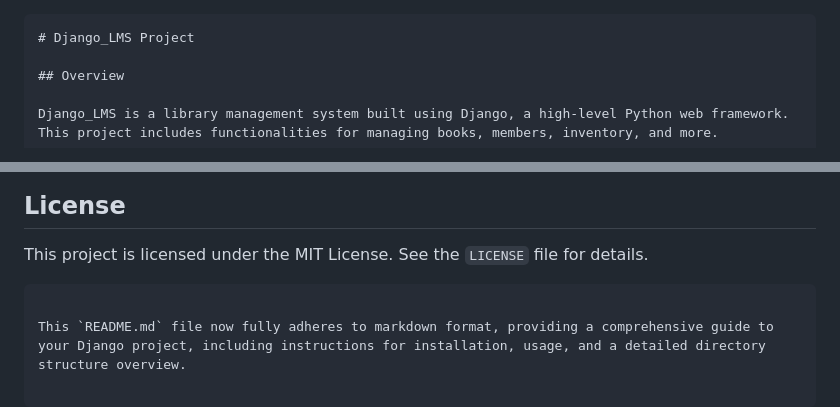
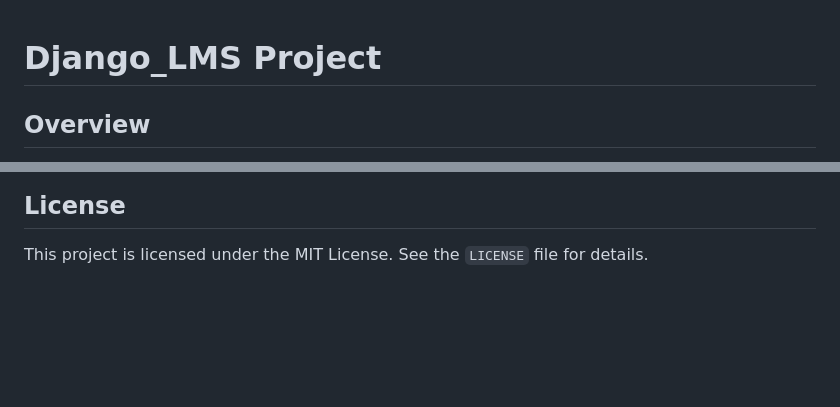
Before and after one commit to AweSomeQE/LMS_dip, a Markdown page: README.md, 2 parts joined by grey strips. Rendered like a GitHub page; blank space fills up the shorter version.

````diff
--- a/README.md
+++ b/README.md
@@ -1,4 +1,3 @@
-```markdown
 # Django_LMS Project
 
 ## Overview
@@ -111,6 +110,3 @@ Contributions are welcome! Please fork the repository and submit pull requests f
 ## License
 
 This project is licensed under the MIT License. See the `LICENSE` file for details.
-```
-
-This `README.md` file now fully adheres to markdown format, providing a comprehensive guide to your Django project, including instructions for installation, usage, and a detailed directory structure overview.
````
